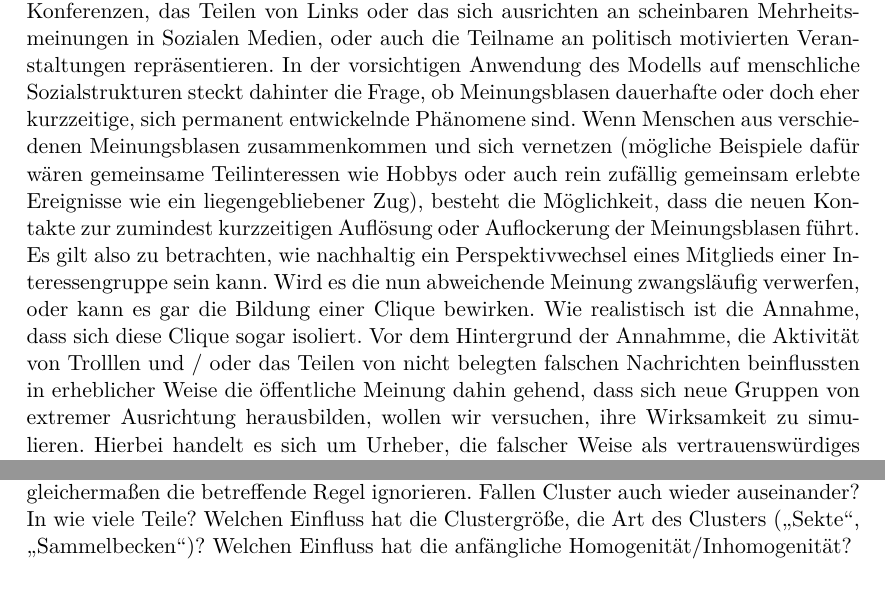
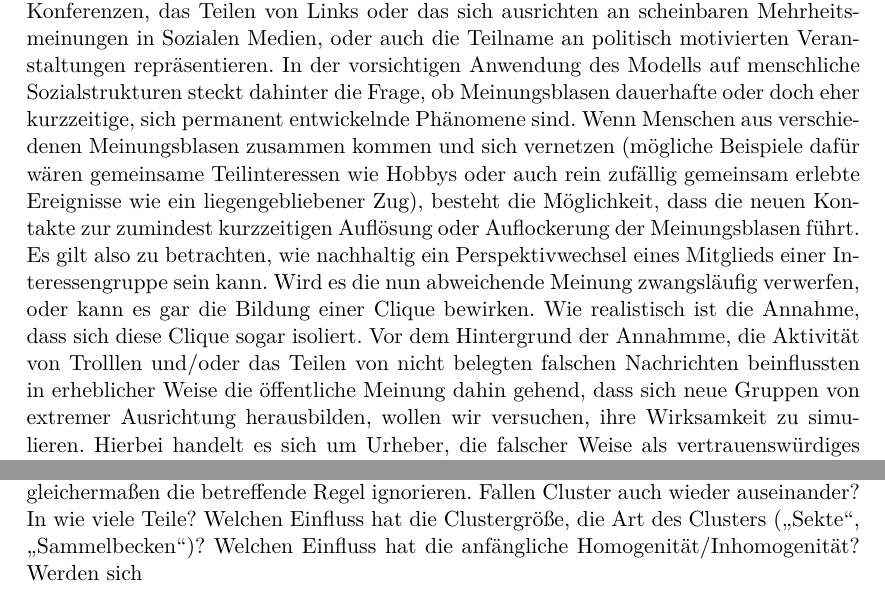
Before and after one commit to Abcbc/CAS, a LaTeX document (doc/Experiment/Versuchsbeschreibung.tex): two parts of page 1 of 4, joined at a grey line, cut so that both start at the same text. Compiled offline with pdfLaTeX.

Commit message:
update do docs

```diff
--- a/doc/Experiment/Versuchsbeschreibung.tex
+++ b/doc/Experiment/Versuchsbeschreibung.tex
@@ -36,16 +36,18 @@ Wir wollen untersuchen, ob existente Cluster stabil sind und ein konvergierter Z
 Damit soll Kommunikation zwischen Kommunikation zwischen ansonsten disjunkten Interessengemeinschaften modelliert werden, daher solchen, die nicht in direktem sozialen Komntakt stehen. Die Kanten könnten etwa den Austausch über Repräsentanten auf Konferenzen,  das Teilen von Links oder das sich ausrichten an scheinbaren Mehrheitsmeinungen in Sozialen Medien, oder auch die Teilname an politisch motivierten Veranstaltungen repräsentieren.
 %ende
 %todo: setup gleiche/Diverse Interessen
-In der vorsichtigen Anwendung des Modells auf menschliche Sozialstrukturen steckt dahinter die Frage, ob Meinungsblasen dauerhafte oder doch eher kurzzeitige, sich permanent entwickelnde Phänomene sind. Wenn Menschen aus verschiedenen Meinungsblasen zusammenkommen und sich vernetzen (mögliche Beispiele dafür wären gemeinsame Teilinteressen wie Hobbys oder auch rein zufällig gemeinsam erlebte Ereignisse wie ein liegengebliebener Zug), besteht die Möglichkeit, dass die neuen Kontakte zur zumindest kurzzeitigen Auflösung oder Auflockerung der Meinungsblasen führt.
+In der vorsichtigen Anwendung des Modells auf menschliche Sozialstrukturen steckt dahinter die Frage, ob Meinungsblasen dauerhafte oder doch eher kurzzeitige, sich permanent entwickelnde Phänomene sind. Wenn Menschen aus verschiedenen Meinungsblasen zusammen kommen und sich vernetzen (mögliche Beispiele dafür wären gemeinsame Teilinteressen wie Hobbys oder auch rein zufällig gemeinsam erlebte Ereignisse wie ein liegengebliebener Zug), besteht die Möglichkeit, dass die neuen Kontakte zur zumindest kurzzeitigen Auflösung oder Auflockerung der Meinungsblasen führt.
 %neu
 Es gilt also zu betrachten, wie nachhaltig ein Perspektivwechsel eines Mitglieds einer Interessengruppe sein kann. Wird es die nun abweichende Meinung zwangsläufig verwerfen, oder kann es gar die Bildung einer Clique bewirken. Wie realistisch ist die Annahme, dass sich diese Clique sogar isoliert.
-Vor dem Hintergrund der Annahmme, die Aktivität von Trolllen und / oder das Teilen von nicht belegten falschen Nachrichten beinflussten in erheblicher Weise die öffentliche Meinung dahin gehend, dass sich neue Gruppen von  extremer Ausrichtung herausbilden, wollen wir versuchen, ihre Wirksamkeit zu simulieren.
+Vor dem Hintergrund der Annahmme, die Aktivität von Trolllen und/oder das Teilen von nicht belegten falschen Nachrichten beinflussten in erheblicher Weise die öffentliche Meinung dahin gehend, dass sich neue Gruppen von  extremer Ausrichtung herausbilden, wollen wir versuchen, ihre Wirksamkeit zu simulieren.
 Hierbei handelt es sich um Urheber, die falscher Weise als vertrauenswürdiges Mitglied einer Gemeinschaft  wahrgenommen werden, jedoch nicht daraus abzuleitenden Regeln gehorchen.
 Sie sind dadurch characterisiert, dass ihr Standpunkt zu einem Thema unveränderlich ist, ohne das ein Konsens innerhalb der Gruppe ursächlich ist.
 Zur Modellierung sollen als Sonderfall irregulär agierende Knoten eingeführt werden, die gleichermaßen die betreffende Regel ignorieren.
 %ende
 Fallen Cluster auch wieder auseinander? In wie viele Teile? Welchen Einfluss hat die Clustergröße, die Art des Clusters ("`Sekte"', "`Sammelbecken"')? Welchen Einfluss hat die anfängliche Homogenität/Inhomogenität?
-
+%neu
+Werden sich
+%ende
 
 
 \section{Aufbau des Experiments}
```
